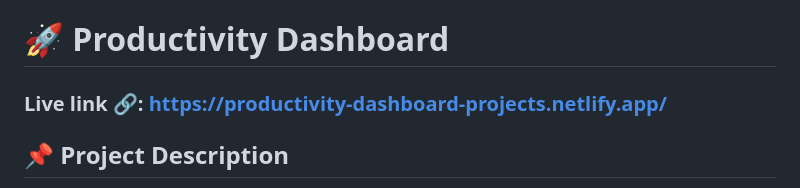
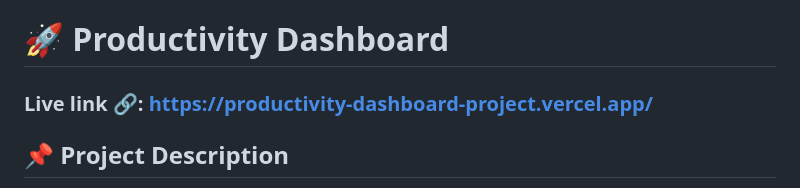
Before and after one commit to swabhiman-upadhyaya/Productivity-dashboard-project, a Markdown page: README.md, the part around the change. GitHub-like rendering.

Commit message:
Deployment link changed

```diff
--- a/README.md
+++ b/README.md
@@ -1,5 +1,5 @@
 # 🚀 Productivity Dashboard
-### Live link 🔗: https://productivity-dashboard-projects.netlify.app/
+### Live link 🔗: https://productivity-dashboard-project.vercel.app/
 
 ## 📌 Project Description
 I have developed a **single-page web application** called **Productivity Dashboard** using **HTML, CSS, and Vanilla JavaScript**.
```
